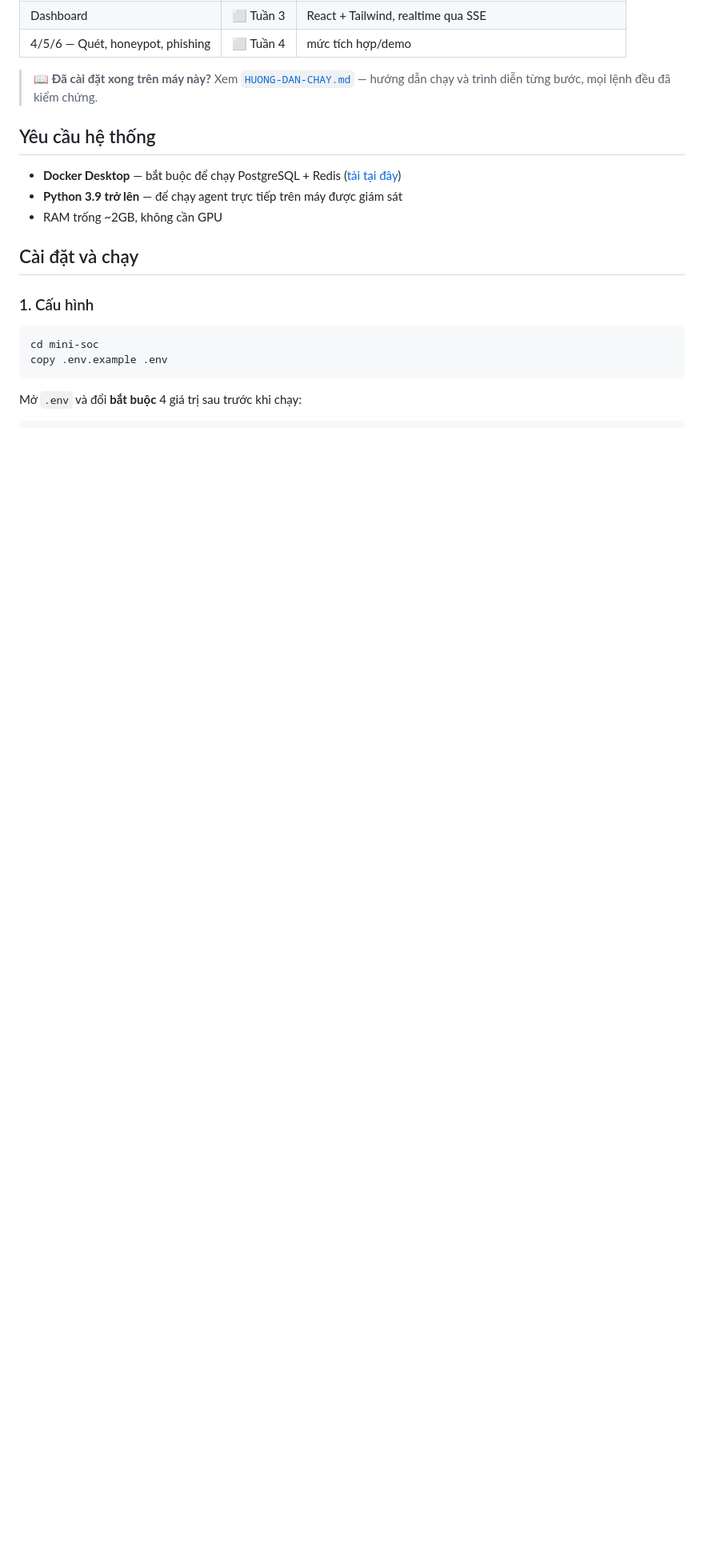
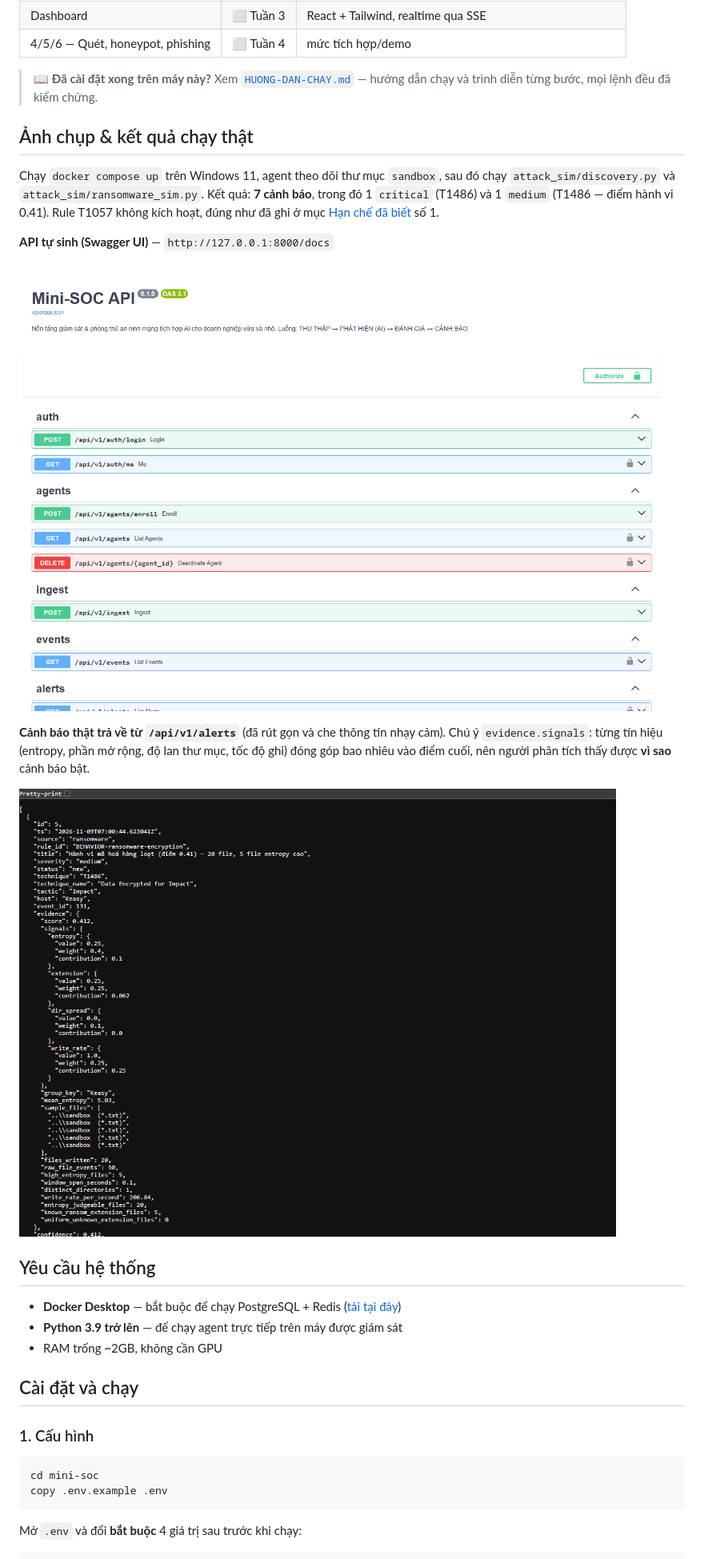
Before and after one commit to lil-godb369/Mini_SOC, a Markdown page: README.md, the part around one of its changes. Shown at 80% size. GitHub-like rendering; pictures changed too: docs/screenshots/alerts-api.png (added), docs/screenshots/swagger-api.png (added); blank space fills up the shorter version.

Commit message:
docs: them README tieng Anh, anh chup demo that, bao cao ky thuat

```diff
--- a/README.md
+++ b/README.md
@@ -68,6 +70,23 @@ mô hình học máy, honeypot hay bộ quét lỗ hổng.
 
 > 📖 **Đã cài đặt xong trên máy này?** Xem [`HUONG-DAN-CHAY.md`](HUONG-DAN-CHAY.md)
 > — hướng dẫn chạy và trình diễn từng bước, mọi lệnh đều đã kiểm chứng.
+
+## Ảnh chụp & kết quả chạy thật
+
+Chạy `docker compose up` trên Windows 11, agent theo dõi thư mục `sandbox`, sau đó chạy
+`attack_sim/discovery.py` và `attack_sim/ransomware_sim.py`. Kết quả: **7 cảnh báo**, trong đó
+1 `critical` (T1486) và 1 `medium` (T1486 — điểm hành vi 0.41). Rule T1057 không kích hoạt,
+đúng như đã ghi ở mục [Hạn chế đã biết](#hạn-chế-đã-biết) số 1.
+
+**API tự sinh (Swagger UI)** — `http://127.0.0.1:8000/docs`
+
+![Swagger UI](docs/screenshots/swagger-api.png)
+
+**Cảnh báo thật trả về từ `/api/v1/alerts`** (đã rút gọn và che thông tin nhạy cảm). Chú ý
+`evidence.signals`: từng tín hiệu (entropy, phần mở rộng, độ lan thư mục, tốc độ ghi) đóng góp
+bao nhiêu vào điểm cuối, nên người phân tích thấy được **vì sao** cảnh báo bật.
+
+![Alert JSON](docs/screenshots/alerts-api.png)
 
 ## Yêu cầu hệ thống
 
```
Also changed, not shown: other parts of README.md (+2 -0 lines), README.en.md (added, +282 -0 lines), docs/BAO-CAO-KY-THUA.md (added, +279 -0 lines).
